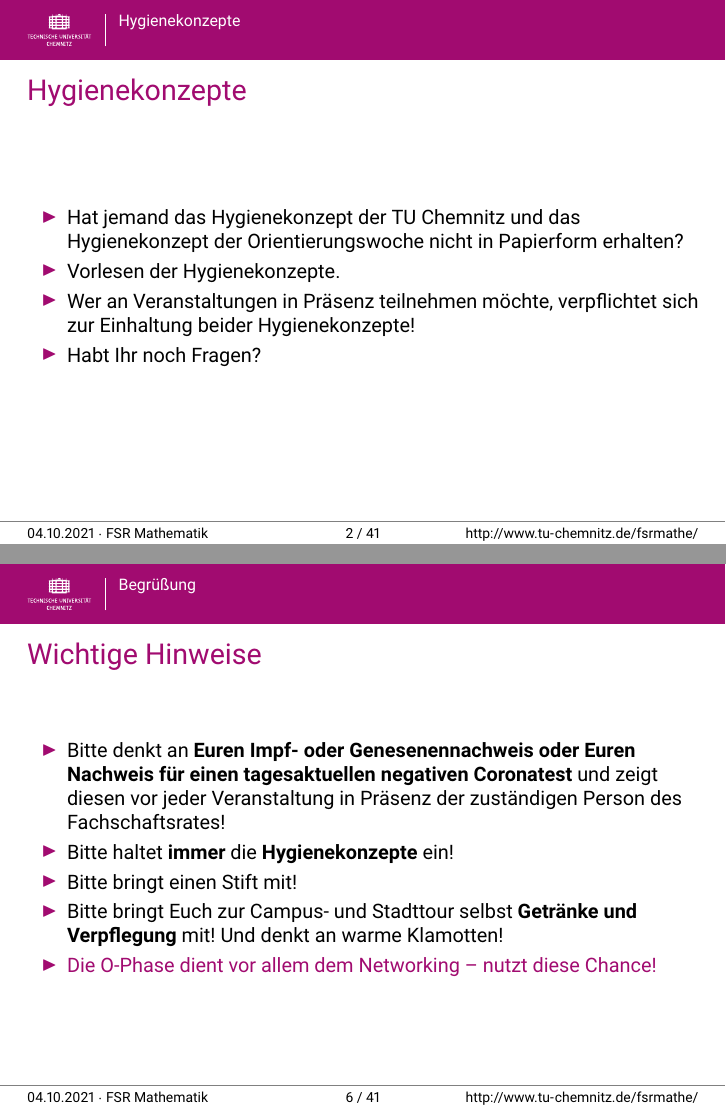
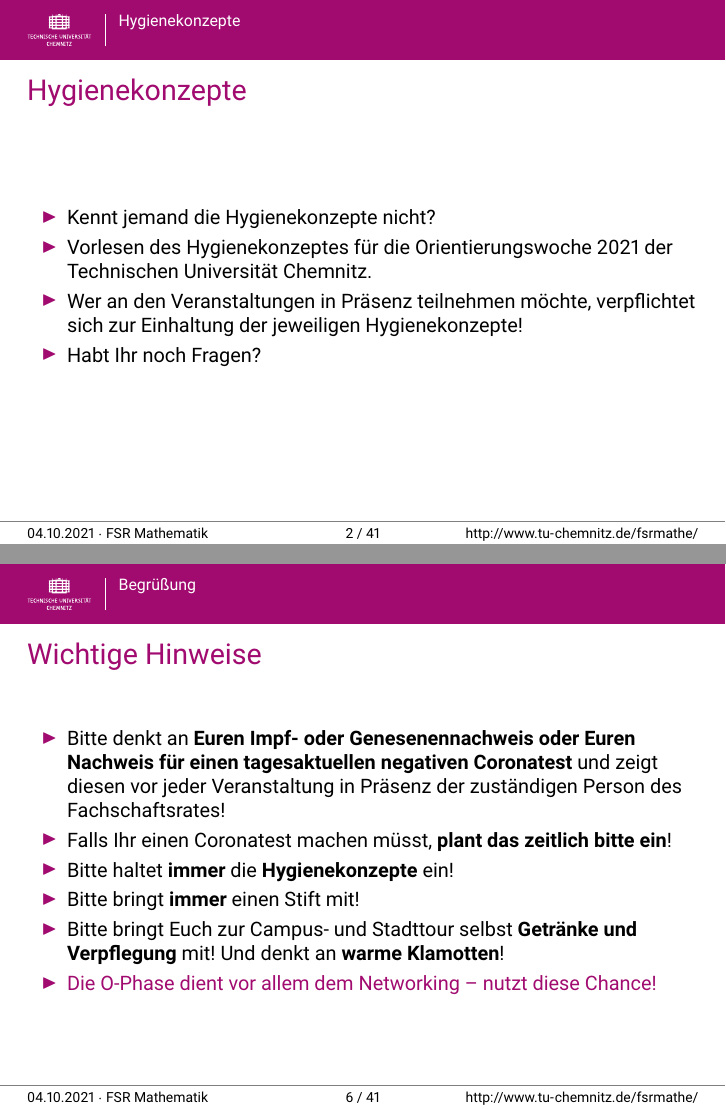
Before and after one commit to TomRiem/FSR, LaTeX slides (O-Phase 2021/ophase-master/vortrag/main_2021.tex): pages 2 and 6 of 41, joined at a grey line. Compiled offline with pdfLaTeX.

Commit message:
fixes typos.

```diff
--- a/O-Phase 2021/ophase-master/vortrag/main_2021.tex
+++ b/O-Phase 2021/ophase-master/vortrag/main_2021.tex
@@ -110,9 +110,9 @@
 	\frametitle{Hygienekonzepte}
 
 	\begin{itemize}
-		\item Hat jemand das Hygienekonzept der TU Chemnitz und das Hygienekonzept der Orientierungswoche nicht in Papierform erhalten?
-		\item Vorlesen der Hygienekonzepte.
-		\item Wer an Veranstaltungen in Präsenz teilnehmen möchte, verpflichtet sich zur Einhaltung beider Hygienekonzepte!
+		\item Kennt jemand die Hygienekonzepte nicht?
+		\item Vorlesen des Hygienekonzeptes für die Orientierungswoche 2021 der Technischen Universität Chemnitz.
+		\item Wer an den Veranstaltungen in Präsenz teilnehmen möchte, verpflichtet sich zur Einhaltung der jeweiligen Hygienekonzepte!
 		\item Habt Ihr noch Fragen?
 	\end{itemize}
 \end{frame}
@@ -184,9 +183,10 @@
 
 	\begin{itemize}
 		\item Bitte denkt an \textbf{Euren Impf- oder Genesenennachweis oder Euren Nachweis für einen tagesaktuellen negativen Coronatest} und zeigt diesen vor jeder Veranstaltung in Präsenz der zuständigen Person des Fachschaftsrates!
+		\item Falls Ihr einen Coronatest machen müsst, \textbf{plant das zeitlich bitte ein}!
 		\item Bitte haltet \textbf{immer} die \textbf{Hygienekonzepte} ein!
-		\item Bitte bringt einen Stift mit!
-		\item Bitte bringt Euch zur Campus- und Stadttour selbst \textbf{Getränke und Verpflegung} mit! Und denkt an warme Klamotten!
+		\item Bitte bringt \textbf{immer} einen Stift mit!
+		\item Bitte bringt Euch zur Campus- und Stadttour selbst \textbf{Getränke und Verpflegung} mit! Und denkt an \textbf{warme Klamotten}!
 		\item \highl{Die O-Phase dient vor allem dem Networking -- nutzt diese Chance!}
 	\end{itemize}
 \end{frame}
```
Also changed, not shown: O-Phase 2021/ophase-master/vortrag/main_2021.pdf, O-Phase 2021/ophase-master/vortrag/main_2021.tex (6 more changed lines), 6 other files.
